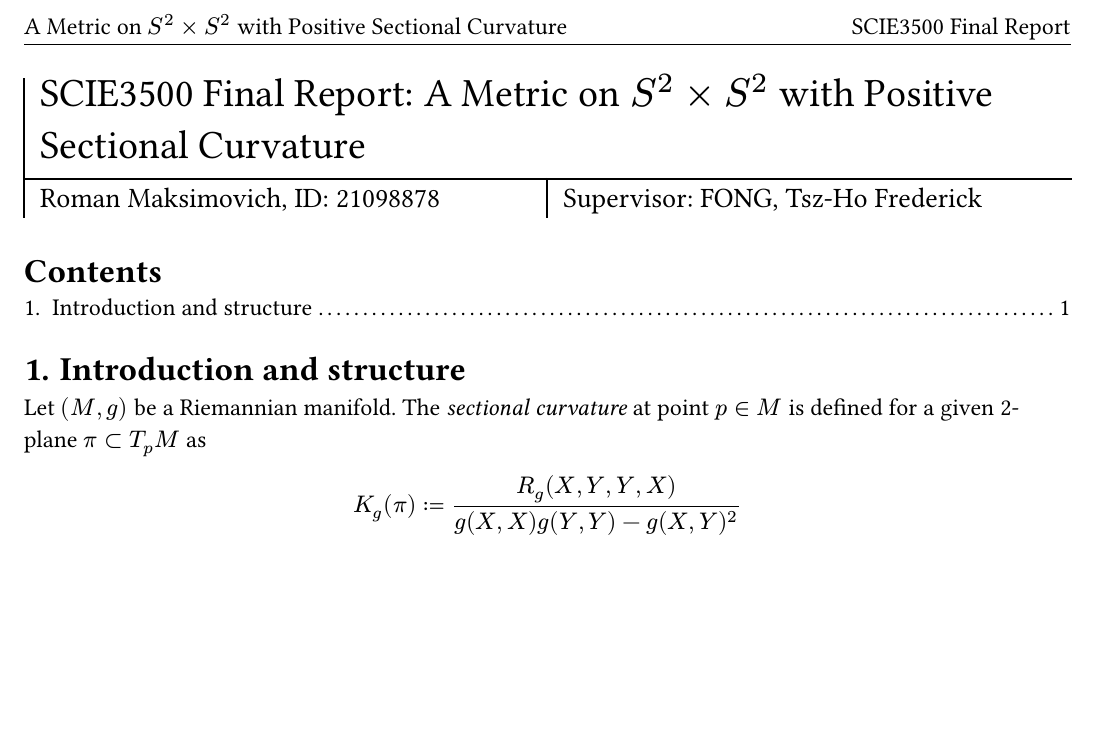
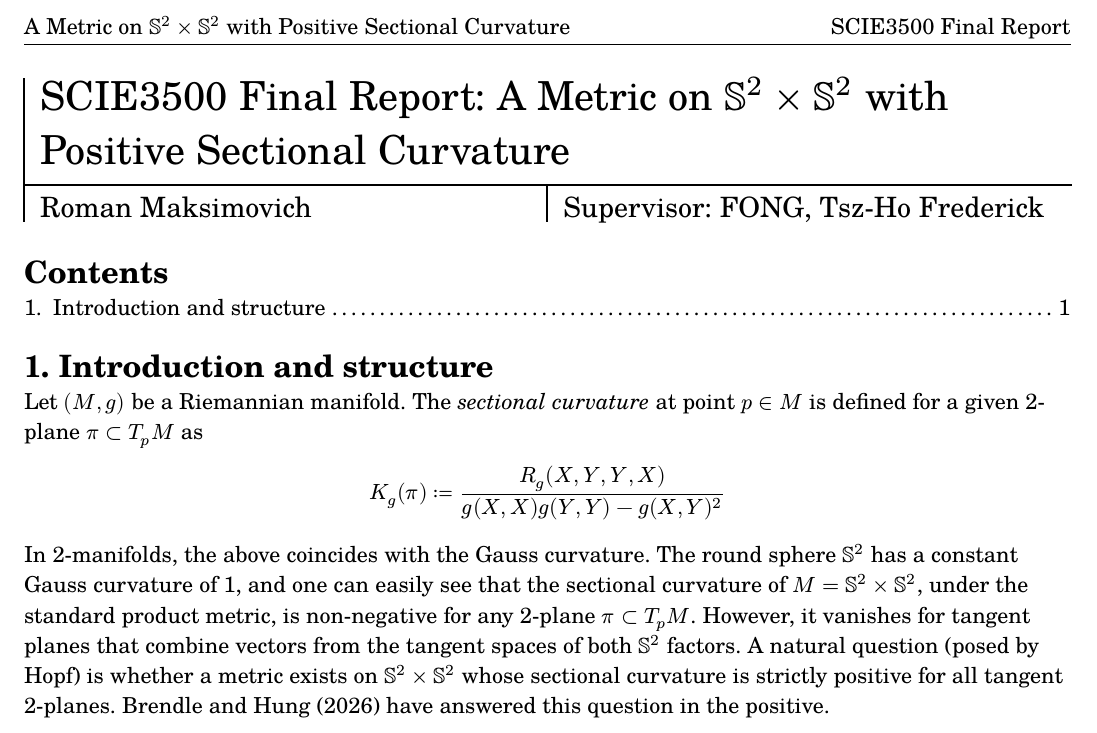
Before and after one commit to thornoar/brendle-hung-formal, a Typst document (final-report.typ): part of the page, cut so that both start at the same text, the shorter picture padded with empty space. The pictures show the PDF file final-report.pdf that the author committed with the source.

Commit message:
+v1 lemma

```diff
--- a/final-report.typ
+++ b/final-report.typ
@@ -3,14 +3,16 @@
 
 // #set page(numbering: none)
 #show: assignment-title-rule(
-  title: [SCIE3500 Final Report: A Metric on $S^2 times S^2$ with Positive Sectional Curvature],
+  title: [SCIE3500 Final Report: A Metric on $SS^2 times SS^2$ with Positive Sectional Curvature],
+  name: "Roman Maksimovich",
   due: none,
-  header: [A Metric on $S^2 times S^2$ with Positive Sectional Curvature #h(1fr) SCIE3500 Final Report],
+  header: [A Metric on $SS^2 times SS^2$ with Positive Sectional Curvature #h(1fr) SCIE3500 Final Report],
   ext1: [Supervisor: FONG, Tsz-Ho Frederick],
   fontsize: 14pt,
-  inset: (left: 8pt, bottom: 10pt, top: 0pt),
+  textsize: 11pt,
+  fontname: "TeX Gyre Schola",
+  inset: (left: 8pt, bottom: 10pt, top: 1pt),
 )
-
 #set heading(numbering: "1.")
 
 #outline()
@@ -21,3 +23,7 @@ Let $(M, g)$ be a Riemannian manifold. The _sectional curvature_ at point $p in
 $
   K_g (pi) := (R_g (X, Y, Y, X))/(g(X,X) g(Y,Y) - g(X,Y)^2)
 $
+In 2-manifolds, the above coincides with the Gauss curvature.
+The round sphere $SS^2$ has a constant Gauss curvature of 1, and one can easily see that the sectional curvature of $M = SS^2 times SS^2$, under the standard product metric, is non-negative for any 2-plane $pi subset T_p M$.
+However, it vanishes for tangent planes that combine vectors from the tangent spaces of both $SS^2$ factors.
+A natural question (posed by Hopf) is whether a metric exists on $SS^2 times SS^2$ whose sectional curvature is strictly positive for all tangent 2-planes. Brendle and Hung (2026) have answered this question in the positive.
```
Also changed, not shown: final-report.pdf, 2 other files.
